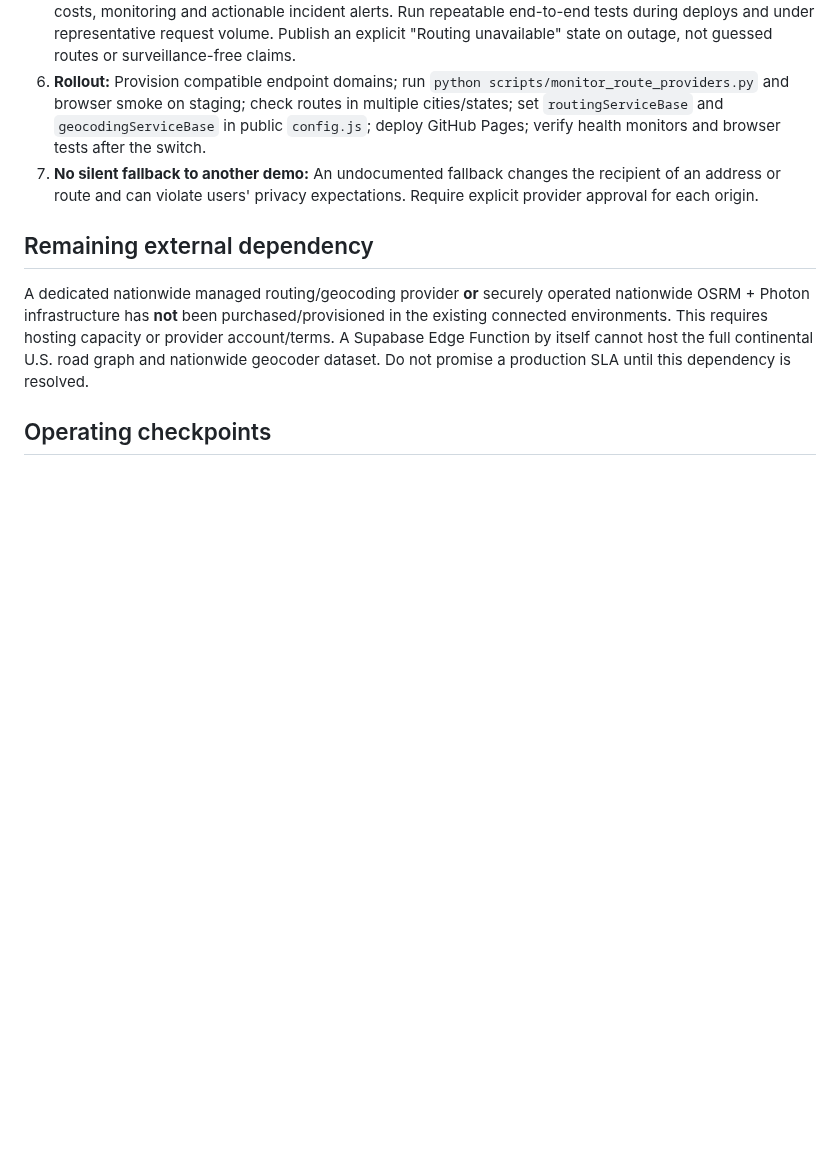
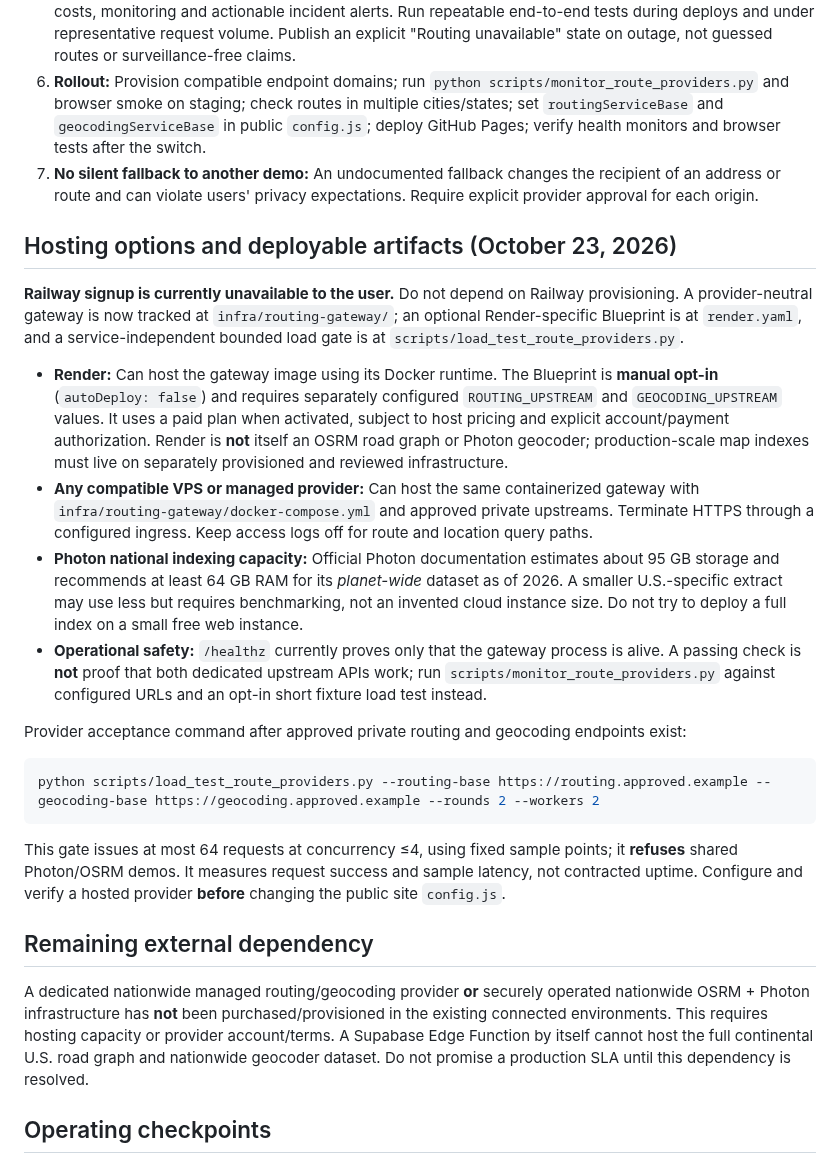
Before and after one commit to ayeemecee0/Kathreptos, a Markdown page: docs/milestone-4-provider-readiness.md, the part around the change. Rendered like a GitHub page; blank space fills up the shorter version.

Commit message:
Document Railway signup blocker, Render opt-in blueprint, non-Railway VPS option and capped load test

````diff
--- a/docs/milestone-4-provider-readiness.md
+++ b/docs/milestone-4-provider-readiness.md
@@ -23,6 +23,23 @@ The site uses directly configured `https://router.project-osrm.org` and `https:/
 6. **Rollout:** Provision compatible endpoint domains; run `python scripts/monitor_route_providers.py` and browser smoke on staging; check routes in multiple cities/states; set `routingServiceBase` and `geocodingServiceBase` in public `config.js`; deploy GitHub Pages; verify health monitors and browser tests after the switch.
 7. **No silent fallback to another demo:** An undocumented fallback changes the recipient of an address or route and can violate users' privacy expectations. Require explicit provider approval for each origin.
 
+## Hosting options and deployable artifacts (October 23, 2026)
+
+**Railway signup is currently unavailable to the user.** Do not depend on Railway provisioning. A provider-neutral gateway is now tracked at `infra/routing-gateway/`; an optional Render-specific Blueprint is at `render.yaml`, and a service-independent bounded load gate is at `scripts/load_test_route_providers.py`.
+
+- **Render:** Can host the gateway image using its Docker runtime. The Blueprint is **manual opt-in** (`autoDeploy: false`) and requires separately configured `ROUTING_UPSTREAM` and `GEOCODING_UPSTREAM` values. It uses a paid plan when activated, subject to host pricing and explicit account/payment authorization. Render is **not** itself an OSRM road graph or Photon geocoder; production-scale map indexes must live on separately provisioned and reviewed infrastructure.
+- **Any compatible VPS or managed provider:** Can host the same containerized gateway with `infra/routing-gateway/docker-compose.yml` and approved private upstreams. Terminate HTTPS through a configured ingress. Keep access logs off for route and location query paths.
+- **Photon national indexing capacity:** Official Photon documentation estimates about 95 GB storage and recommends at least 64 GB RAM for its *planet-wide* dataset as of 2026. A smaller U.S.-specific extract may use less but requires benchmarking, not an invented cloud instance size. Do not try to deploy a full index on a small free web instance.
+- **Operational safety:** `/healthz` currently proves only that the gateway process is alive. A passing check is **not** proof that both dedicated upstream APIs work; run `scripts/monitor_route_providers.py` against configured URLs and an opt-in short fixture load test instead.
+
+Provider acceptance command after approved private routing and geocoding endpoints exist:
+
+```bash
+python scripts/load_test_route_providers.py --routing-base https://routing.approved.example --geocoding-base https://geocoding.approved.example --rounds 2 --workers 2
+```
+
+This gate issues at most 64 requests at concurrency ≤4, using fixed sample points; it **refuses** shared Photon/OSRM demos. It measures request success and sample latency, not contracted uptime. Configure and verify a hosted provider **before** changing the public site `config.js`.
+
 ## Remaining external dependency
 
 A dedicated nationwide managed routing/geocoding provider **or** securely operated nationwide OSRM + Photon infrastructure has **not** been purchased/provisioned in the existing connected environments. This requires hosting capacity or provider account/terms. A Supabase Edge Function by itself cannot host the full continental U.S. road graph and nationwide geocoder dataset. Do not promise a production SLA until this dependency is resolved.
````
